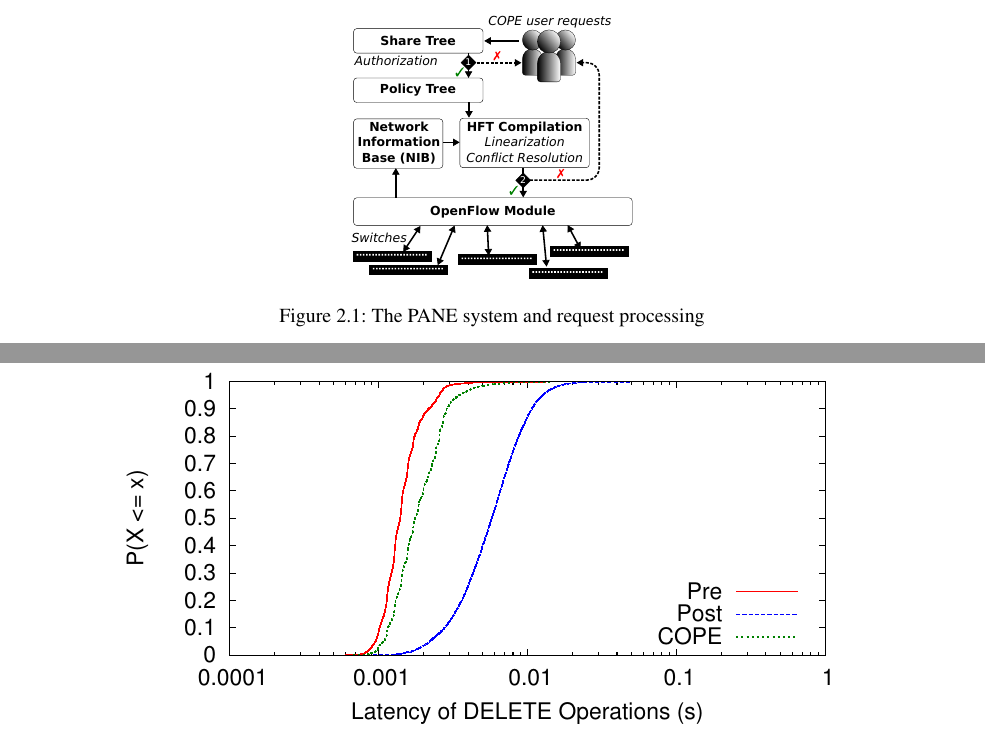
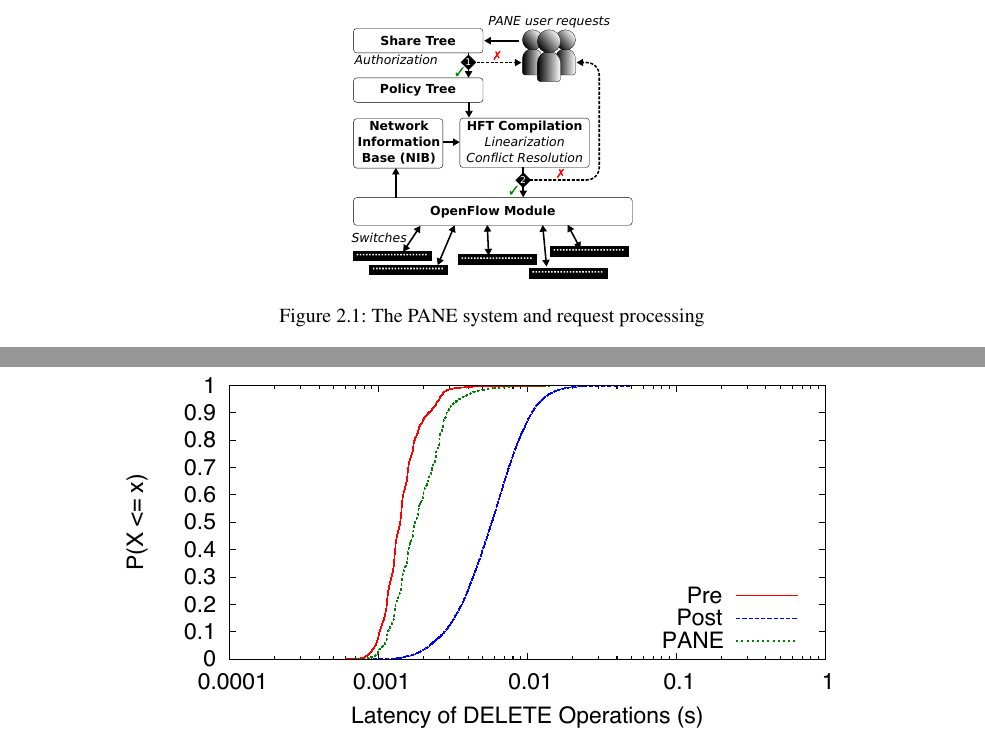
Before and after one commit to adferguson/dissertation, a LaTeX thesis (proposal/ferguson-proposal.tex, which reads proposal/overview.tex): two parts of pages 9 and 31 of 43, joined at a grey line, cut so that both start at the same text. Compiled offline with pdfLaTeX.

Commit message:
put pane in figs

```diff
--- a/proposal/overview.tex
+++ b/proposal/overview.tex
@@ -60,7 +60,7 @@ allowing oversubscription.
 
 \begin{figure}[t]
 \centering
-\includegraphics[width=0.3\textwidth]{figs/components}
+\includegraphics[width=0.3\textwidth]{figs/compilation-pane}
 \caption{The \sys system and request processing}
 \label{f:system}
 \end{figure}
```
Also changed, not shown: proposal/figs/DELETE-zk-latencies-logscale.pdf, proposal/figs/compilation-pane.pdf (added).
